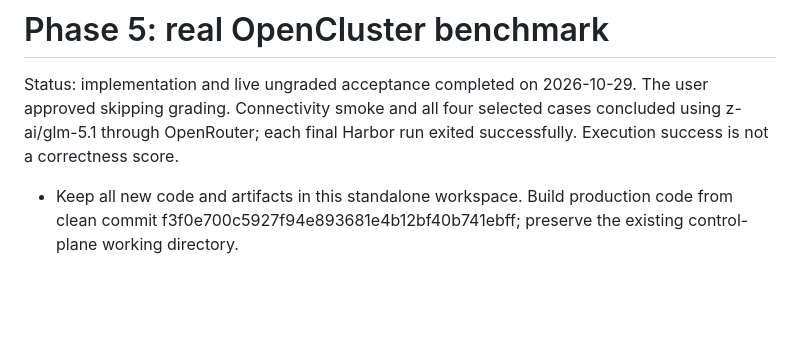
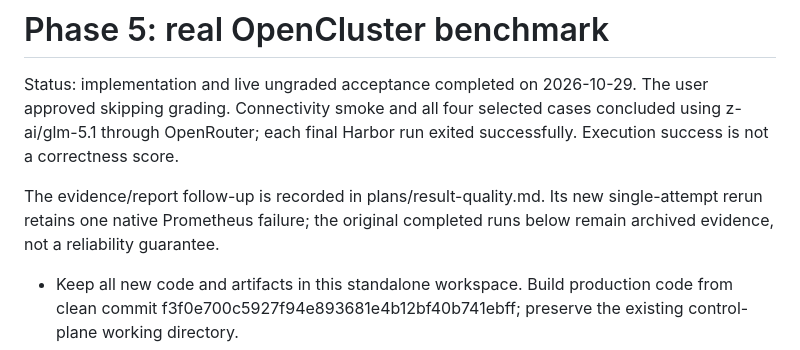
Before and after one commit to abu-usman04/oc-o11y-bench, a Markdown page: plans/phase-5.md, the part around the change. GitHub-like rendering; blank space fills up the shorter version.

```diff
--- a/plans/phase-5.md
+++ b/plans/phase-5.md
@@ -1,6 +1,8 @@
 # Phase 5: real OpenCluster benchmark
 
 Status: implementation and live ungraded acceptance completed on 2026-10-29. The user approved skipping grading. Connectivity smoke and all four selected cases concluded using z-ai/glm-5.1 through OpenRouter; each final Harbor run exited successfully. Execution success is not a correctness score.
+
+The evidence/report follow-up is recorded in plans/result-quality.md. Its new single-attempt rerun retains one native Prometheus failure; the original completed runs below remain archived evidence, not a reliability guarantee.
 
 - Keep all new code and artifacts in this standalone workspace. Build production code from clean commit f3f0e700c5927f94e893681e4b12bf40b741ebff; preserve the existing control-plane working directory.
 - Use o11y-bench commit b66d8cfbbe309d2e03e9a301baea056d9718b71b and Harbor 0.24.0. Reuse upstream task generation, telemetry and grading. Reproducibly remove only the MCP capability declaration from generated task metadata; record that difference. Add PostgreSQL with a run-level Compose overlay.
```
Also changed, not shown: plans/result-quality.md (+15 -1 lines).
